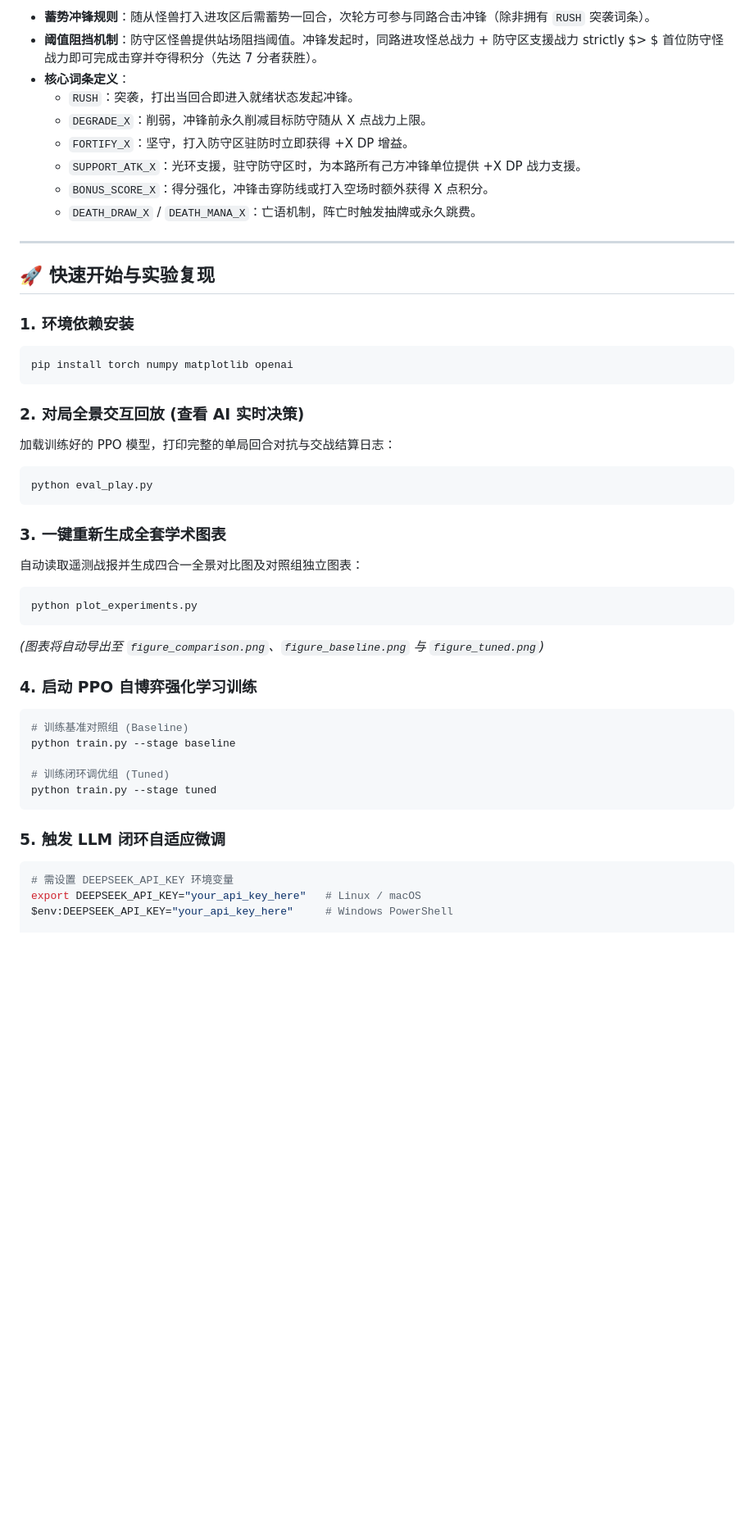
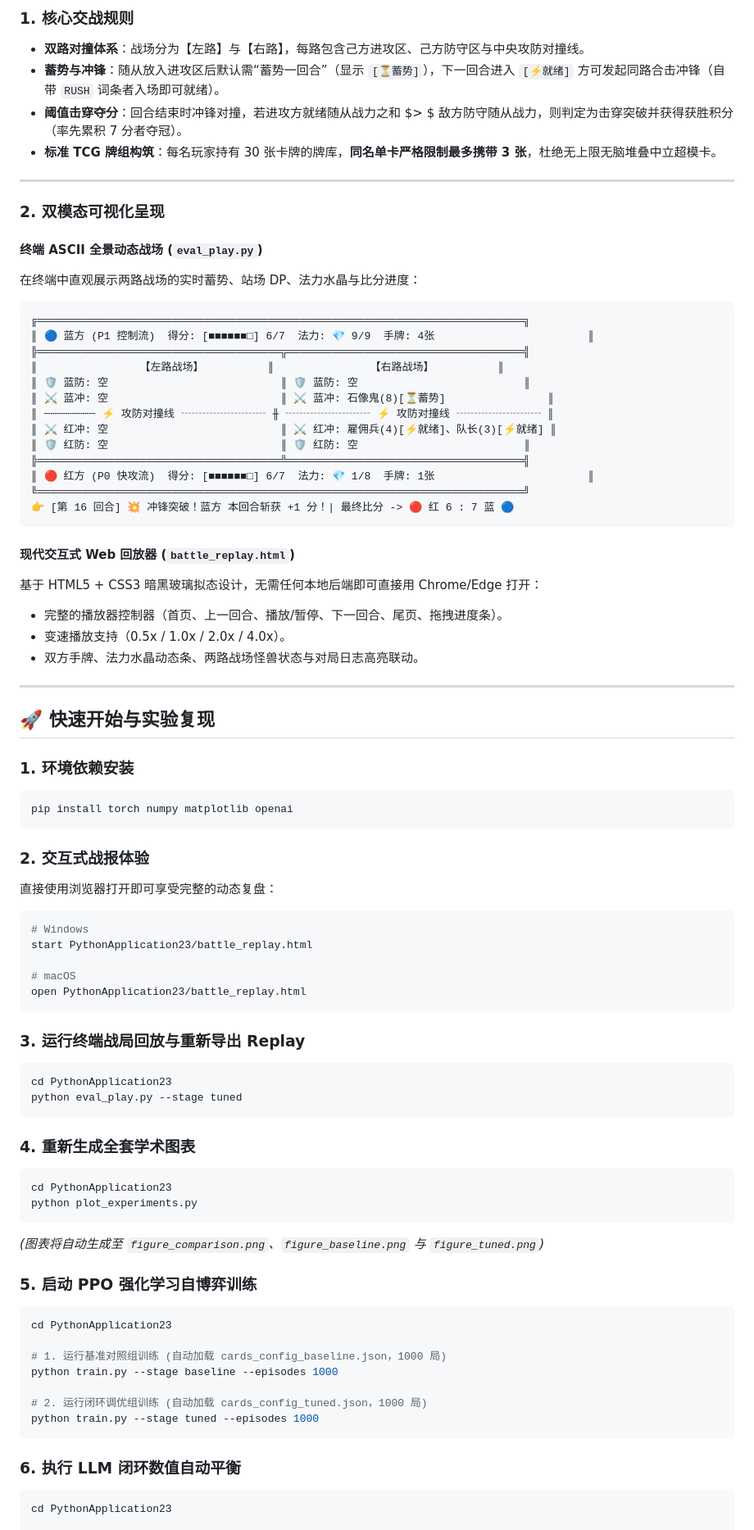
Before and after one commit to zipad0207/tcg-ai-1.0, a Markdown page: README.md, the part around one of its changes. Shown at 82% size. GitHub-like rendering; blank space fills up the shorter version.

Commit message:
Update comprehensive project README with 3-round convergence results, dual-lane visualizer, and Web replay

````diff
--- a/README.md
+++ b/README.md
@@ -81,13 +87,37 @@ graph TD
 
-* **蓄势冲锋规则**：随从怪兽打入进攻区后需蓄势一回合，次轮方可参与同路合击冲锋（除非拥有 `RUSH` 突袭词条）。
-* **阈值阻挡机制**：防守区怪兽提供站场阻挡阈值。冲锋发起时，同路进攻怪总战力 + 防守区支援战力 strictly $> $ 首位防守怪战力即可完成击穿并夺得积分（先达 7 分者获胜）。
-* **核心词条定义**：
-  * `RUSH`：突袭，打出当回合即进入就绪状态发起冲锋。
-  * `DEGRADE_X`：削弱，冲锋前永久削减目标防守随从 X 点战力上限。
-  * `FORTIFY_X`：坚守，打入防守区驻防时立即获得 +X DP 增益。
-  * `SUPPORT_ATK_X`：光环支援，驻守防守区时，为本路所有己方冲锋单位提供 +X DP 战力支援。
-  * `BONUS_SCORE_X`：得分强化，冲锋击穿防线或打入空场时额外获得 X 点积分。
-  * `DEATH_DRAW_X` / `DEATH_MANA_X`：亡语机制，阵亡时触发抽牌或永久跳费。
+### 1. 核心交战规则
+* **双路对撞体系**：战场分为【左路】与【右路】，每路包含己方进攻区、己方防守区与中央攻防对撞线。
+* **蓄势与冲锋**：随从放入进攻区后默认需“蓄势一回合”（显示 `[⏳蓄势]`），下一回合进入 `[⚡就绪]` 方可发起同路合击冲锋（自带 `RUSH` 词条者入场即可就绪）。
+* **阈值击穿夺分**：回合结束时冲锋对撞，若进攻方就绪随从战力之和 $> $ 敌方防守随从战力，则判定为击穿突破并获得获胜积分（率先累积 7 分者夺冠）。
+* **标准 TCG 牌组构筑**：每名玩家持有 30 张卡牌的牌库，**同名单卡严格限制最多携带 3 张**，杜绝无上限无脑堆叠中立超模卡。
+
+---
+
+### 2. 双模态可视化呈现
+
+#### 终端 ASCII 全景动态战场 (`eval_play.py`)
+在终端中直观展示两路战场的实时蓄势、站场 DP、法力水晶与比分进度：
+```text
+╔════════════════════════════════════════════════════════════════════════════╗
+║ 🔵 蓝方 (P1 控制流)  得分: [■■■■■■□] 6/7  法力: 💎 9/9  手牌: 4张                        ║
+╠══════════════════════════════════════╦═════════════════════════════════════╣
+║                【左路战场】          ║               【右路战场】          ║
+║ 🛡️ 蓝防: 空                           ║ 🛡️ 蓝防: 空                          ║
+║ ⚔️ 蓝冲: 空                           ║ ⚔️ 蓝冲: 石像鬼(8)[⏳蓄势]                ║
+║ ┄┄┄┄┄┄┄┄ ⚡ 攻防对撞线 ┄┄┄┄┄┄┄┄ ╫ ┄┄┄┄┄┄┄┄ ⚡ 攻防对撞线 ┄┄┄┄┄┄┄┄ ║
+║ ⚔️ 红冲: 空                           ║ ⚔️ 红冲: 雇佣兵(4)[⚡就绪]、队长(3)[⚡就绪] ║
+║ 🛡️ 红防: 空                           ║ 🛡️ 红防: 空                          ║
+╠══════════════════════════════════════╩═════════════════════════════════════╣
+║ 🔴 红方 (P0 快攻流)  得分: [■■■■■■□] 6/7  法力: 💎 1/8  手牌: 1张                        ║
+╚════════════════════════════════════════════════════════════════════════════╝
+👉 [第 16 回合] 💥 冲锋突破！蓝方 本回合斩获 +1 分！| 最终比分 -> 🔴 红 6 : 7 蓝 🔵
+```
+
+#### 现代交互式 Web 回放器 (`battle_replay.html`)
+基于 HTML5 + CSS3 暗黑玻璃拟态设计，无需任何本地后端即可直接用 Chrome/Edge 打开：
+* 完整的播放器控制器（首页、上一回合、播放/暂停、下一回合、尾页、拖拽进度条）。
+* 变速播放支持（0.5x / 1.0x / 2.0x / 4.0x）。
+* 双方手牌、法力水晶动态条、两路战场怪兽状态与对局日志高亮联动。
 
 ---
 
@@ -98,31 +128,41 @@ graph TD
 pip install torch numpy matplotlib openai
 ```
 
-### 2. 对局全景交互回放 (查看 AI 实时决策)
-加载训练好的 PPO 模型，打印完整的单局回合对抗与交战结算日志：
+### 2. 交互式战报体验
+直接使用浏览器打开即可享受完整的动态复盘：
 ```bash
-python eval_play.py
+# Windows
+start PythonApplication23/battle_replay.html
+
+# macOS
+open PythonApplication23/battle_replay.html
 ```
 
-### 3. 一键重新生成全套学术图表
-自动读取遥测战报并生成四合一全景对比图及对照组独立图表：
+### 3. 运行终端战局回放与重新导出 Replay
 ```bash
+cd PythonApplication23
+python eval_play.py --stage tuned
+```
+
+### 4. 重新生成全套学术图表
+```bash
+cd PythonApplication23
 python plot_experiments.py
 ```
-*(图表将自动导出至 `figure_comparison.png`、`figure_baseline.png` 与 `figure_tuned.png`)*
+*(图表将自动生成至 `figure_comparison.png`、`figure_baseline.png` 与 `figure_tuned.png`)*
 
-### 4. 启动 PPO 自博弈强化学习训练
+### 5. 启动 PPO 强化学习自博弈训练
 ```bash
-# 训练基准对照组 (Baseline)
-python train.py --stage baseline
+cd PythonApplication23
 
-# 训练闭环调优组 (Tuned)
-python train.py --stage tuned
+# 1. 运行基准对照组训练 (自动加载 cards_config_baseline.json，1000 局)
+python train.py --stage baseline --episodes 1000
+
+# 2. 运行闭环调优组训练 (自动加载 cards_config_tuned.json，1000 局)
+python train.py --stage tuned --episodes 1000
 ```
 
-### 5. 触发 LLM 闭环自适应微调
+### 6. 执行 LLM 闭环数值自动平衡
 ```bash
-# 需设置 DEEPSEEK_API_KEY 环境变量
-export DEEPSEEK_API_KEY="your_api_key_here"   # Linux / macOS
-$env:DEEPSEEK_API_KEY="your_api_key_here"     # Windows PowerShell
+cd PythonApplication23
 
````
Also changed, not shown: other parts of README.md (+73 -60 lines).
